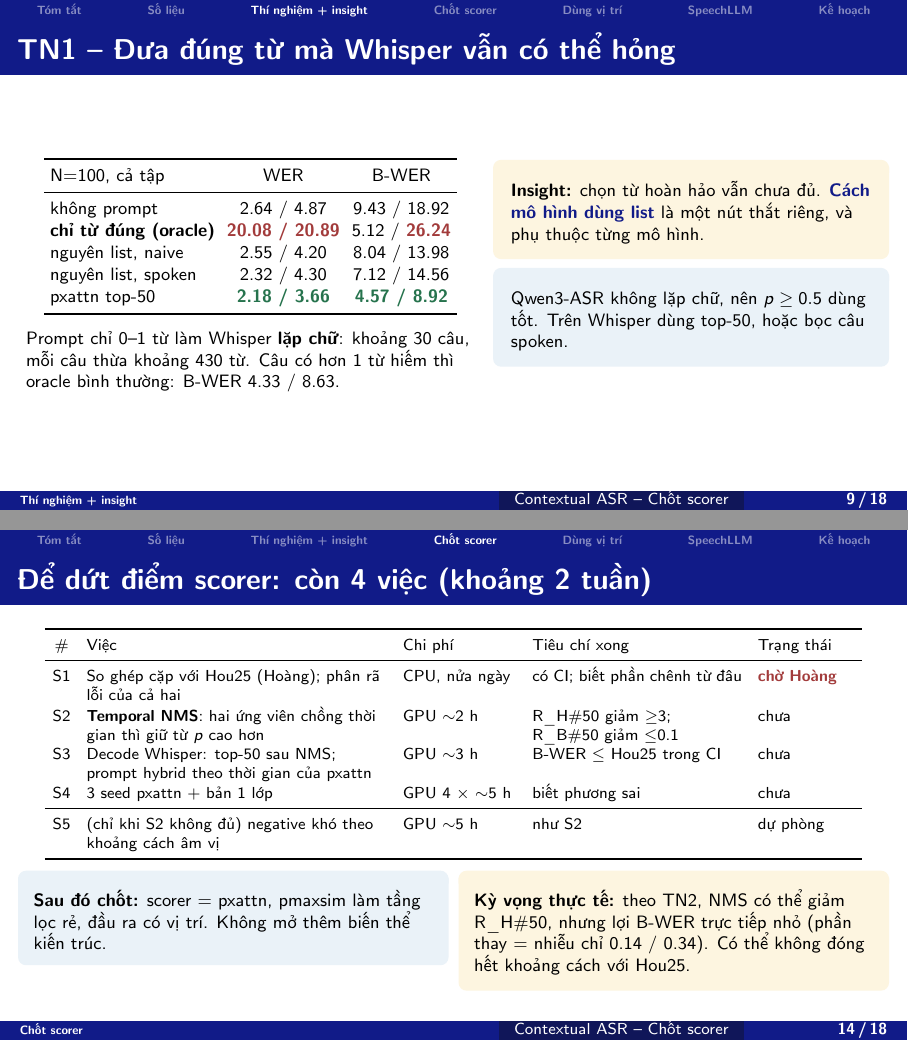
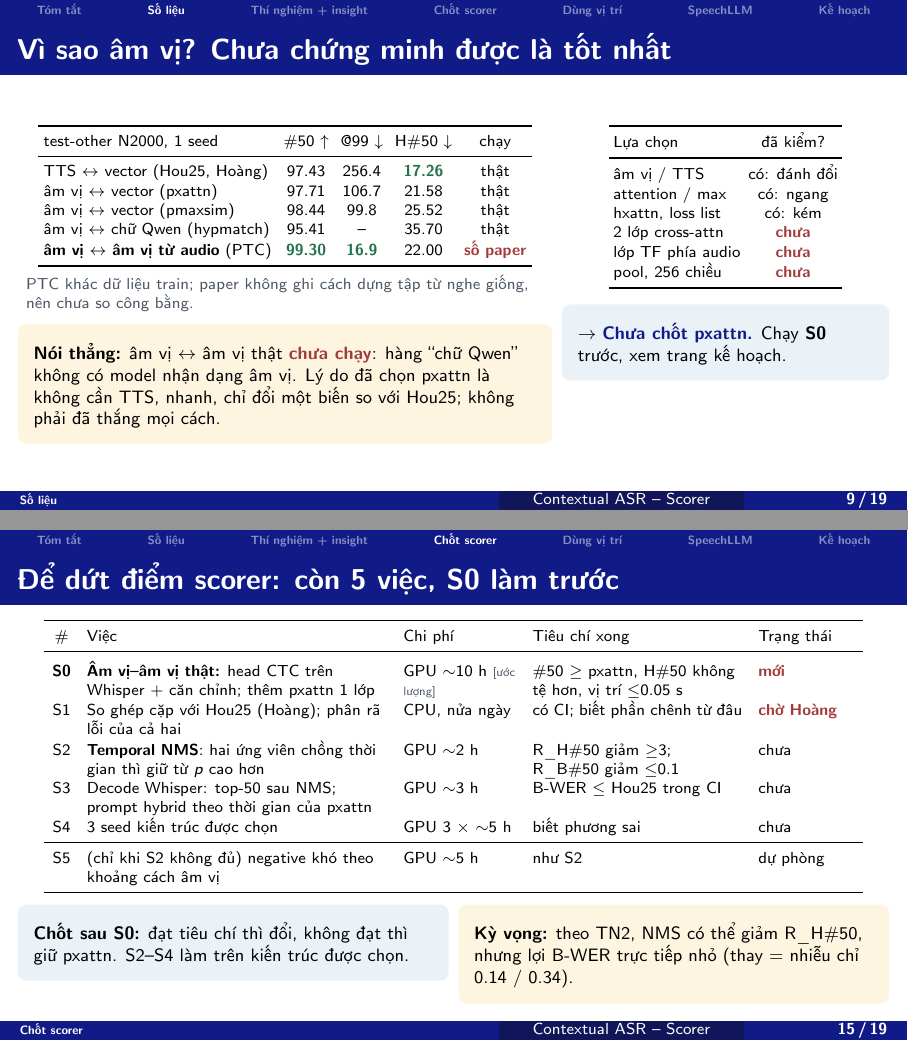
Before and after one commit to gugOfBoat/contextual-asr, LaTeX slides (meetings/2026-11-04/hop-thay.tex): pages 9 and 14 of 18 before the commit and pages 9 and 15 of 19 after it, joined at a grey line. Compiled offline with pdfLaTeX.

Commit message:
Bỏ kết luận chốt pxattn, thêm S0 âm vị–âm vị vào kế hoạch
- Âm vị–âm vị thật chưa chạy, chi tiết kiến trúc chưa có ablation
- Slide thêm trang "Vì sao âm vị", S0 làm trước S2–S4, tiêu chí đổi kiến trúc
- Đồng bộ brief, PLAN, HANDOFF, STATE, log

Co-Authored-By: Claude Opus 5.5 <noreply@anthropic.com>

```diff
--- a/meetings/2026-11-04/hop-thay.tex
+++ b/meetings/2026-11-04/hop-thay.tex
@@ -25,7 +25,7 @@
 \setbeamerfont{date in head/foot}{size=\scriptsize,series=\bfseries}
 \setbeamerfont{frametitle}{series=\bfseries}
 \setbeamerfont{title}{series=\bfseries}
-\newcommand{\decklabel}{Contextual ASR -- Chốt scorer}
+\newcommand{\decklabel}{Contextual ASR -- Scorer}
 \setbeamertemplate{itemize item}{\color{Secondary}$\blacktriangleright$}
 \setbeamertemplate{itemize subitem}{\color{Accent}$\bullet$}
 \setbeamertemplate{headline}{\leavevmode\begin{beamercolorbox}[wd=\paperwidth,ht=2.7ex,dp=1.1ex,leftskip=.35cm,rightskip=.35cm]{section in head/foot}\insertsectionnavigationhorizontal{\dimexpr\paperwidth-.70cm\relax}{}{}\end{beamercolorbox}}
@@ -38,7 +38,7 @@
 \newcommand{\ra}{$\rightarrow$}
 \newcommand{\nbox}[2][block body]{\begin{beamercolorbox}[sep=0.45em,rounded=true]{#1}\footnotesize #2\end{beamercolorbox}}
 
-\title{Chốt scorer: số liệu, thí nghiệm, và cách dùng vị trí của từ}
+\title{Scorer: số liệu, thí nghiệm, và cách dùng vị trí của từ}
 \subtitle{Kết quả hiện tại \ra{} việc còn lại \ra{} chọn SpeechLLM \ra{} kế hoạch tới Interspeech 2027}
 \author{Nhóm Contextual ASR}
 \institute{}
@@ -208,3 +210,41 @@ pxattn $-$ Hou25 (Hoàng) & \bad{chưa có} & \bad{chưa có}\\
+\begin{frame}{Vì sao âm vị? Chưa chứng minh được là tốt nhất}
+\begin{columns}[T]
+\begin{column}{0.60\textwidth}
+\centering\scriptsize\setlength{\tabcolsep}{3pt}
+\begin{tabular}{lcccc}
+\toprule
+test-other N2000, 1 seed & \#50 $\uparrow$ & @99 $\downarrow$ & H\#50 $\downarrow$ & chạy\\
+\midrule
+TTS $\leftrightarrow$ vector (Hou25, Hoàng) & 97.43 & 256.4 & \good{17.26} & thật\\
+âm vị $\leftrightarrow$ vector (pxattn) & 97.71 & 106.7 & 21.58 & thật\\
+âm vị $\leftrightarrow$ vector (pmaxsim) & 98.44 & 99.8 & 25.52 & thật\\
+âm vị $\leftrightarrow$ chữ Qwen (hypmatch) & 95.41 & -- & 35.70 & thật\\
+\textbf{âm vị $\leftrightarrow$ âm vị từ audio} (PTC) & \good{99.30} & \good{16.9} & 22.00 & \bad{số paper}\\
+\bottomrule
+\end{tabular}\par
+\vspace{0.1cm}\raggedright
+{\scriptsize\color{TextGray} PTC khác dữ liệu train; paper không ghi cách dựng tập từ nghe giống, nên chưa so công bằng.}\par
+\vspace{0.15cm}
+\nbox[block body alerted]{\textbf{Nói thẳng:} âm vị $\leftrightarrow$ âm vị thật \bad{chưa chạy}: hàng ``chữ Qwen'' không có model nhận dạng âm vị. Lý do đã chọn pxattn là không cần TTS, nhanh, chỉ đổi một biến so với Hou25; không phải đã thắng mọi cách.}
+\end{column}
+\begin{column}{0.36\textwidth}
+\centering\scriptsize\setlength{\tabcolsep}{2pt}
+\begin{tabular}{lc}
+\toprule
+Lựa chọn & đã kiểm?\\
+\midrule
+âm vị / TTS & có: đánh đổi\\
+attention / max & có: ngang\\
+hxattn, loss list & có: kém\\
+2 lớp cross-attn & \bad{chưa}\\
+lớp TF phía audio & \bad{chưa}\\
+pool, 256 chiều & \bad{chưa}\\
+\bottomrule
+\end{tabular}\par
+\vspace{0.2cm}\raggedright
+\nbox{\ra{} \hi{Chưa chốt pxattn.} Chạy \textbf{S0} trước, xem trang kế hoạch.}
+\end{column}
+\end{columns}
 \end{frame}
 
 % ------------------------------------------------------------------
@@ -330,16 +370,17 @@ Câu nhiều từ hiếm \src{biên bản 24/10} & pxattn N100, câu $>$1 từ:
 
 % ------------------------------------------------------------------
 \section{Chốt scorer}
-\begin{frame}{Để dứt điểm scorer: còn 4 việc (khoảng 2 tuần)}
+\begin{frame}{Để dứt điểm scorer: còn 5 việc, S0 làm trước}
 \centering\scriptsize\setlength{\tabcolsep}{4pt}
 \begin{tabular}{cL{5.3cm}L{2.0cm}L{3.7cm}L{1.7cm}}
 \toprule
 \# & Việc & Chi phí & Tiêu chí xong & Trạng thái\\
 \midrule
+\textbf{S0} & \textbf{Âm vị--âm vị thật:} head CTC trên Whisper + căn chỉnh; thêm pxattn 1 lớp & GPU $\sim$10 h \src{ước lượng} & \#50 $\geq$ pxattn, H\#50 không tệ hơn, vị trí $\leq$0.05 s & \bad{mới}\\
 S1 & So ghép cặp với Hou25 (Hoàng); phân rã lỗi của cả hai & CPU, nửa ngày & có CI; biết phần chênh từ đâu & \bad{chờ Hoàng}\\
 S2 & \textbf{Temporal NMS}: hai ứng viên chồng thời gian thì giữ từ $p$ cao hơn & GPU $\sim$2 h & R\_H\#50 giảm $\geq$3; R\_B\#50 giảm $\leq$0.1 & chưa\\
 S3 & Decode Whisper: top-50 sau NMS; prompt hybrid theo thời gian của pxattn & GPU $\sim$3 h & B-WER $\leq$ Hou25 trong CI & chưa\\
-S4 & 3 seed pxattn + bản 1 lớp & GPU 4 $\times$ $\sim$5 h & biết phương sai & chưa\\
+S4 & 3 seed kiến trúc được chọn & GPU 3 $\times$ $\sim$5 h & biết phương sai & chưa\\
 \midrule
 S5 & (chỉ khi S2 không đủ) negative khó theo khoảng cách âm vị & GPU $\sim$5 h & như S2 & dự phòng\\
 \bottomrule
@@ -347,10 +388,10 @@ S5 & (chỉ khi S2 không đủ) negative khó theo khoảng cách âm vị & GP
 \vspace{0.25cm}\raggedright
 \begin{columns}[T]
 \begin{column}{0.48\textwidth}
-\nbox{\textbf{Sau đó chốt:} scorer = pxattn, pmaxsim làm tầng lọc rẻ, đầu ra có vị trí. Không mở thêm biến thể kiến trúc.}
+\nbox{\textbf{Chốt sau S0:} đạt tiêu chí thì đổi, không đạt thì giữ pxattn. S2--S4 làm trên kiến trúc được chọn.}
 \end{column}
 \begin{column}{0.48\textwidth}
-\nbox[block body alerted]{\textbf{Kỳ vọng thực tế:} theo TN2, NMS có thể giảm R\_H\#50, nhưng lợi B-WER trực tiếp nhỏ (phần thay = nhiễu chỉ 0.14 / 0.34). Có thể không đóng hết khoảng cách với Hou25.}
+\nbox[block body alerted]{\textbf{Kỳ vọng:} theo TN2, NMS có thể giảm R\_H\#50, nhưng lợi B-WER trực tiếp nhỏ (thay = nhiễu chỉ 0.14 / 0.34).}
 \end{column}
 \end{columns}
 \end{frame}
```
Also changed, not shown: HANDOFF.md (+7 -5 lines), STATE.md (+1 -1 lines), log/2026-11-02.md (+1 -0 lines), meetings/2026-11-04/brief.md (+24 -8 lines), scorer/PLAN-chot-scorer.md (+3 -2 lines), meetings/2026-11-04/hop-thay.pdf, meetings/2026-11-04/hop-thay.tex (22 more changed lines).
